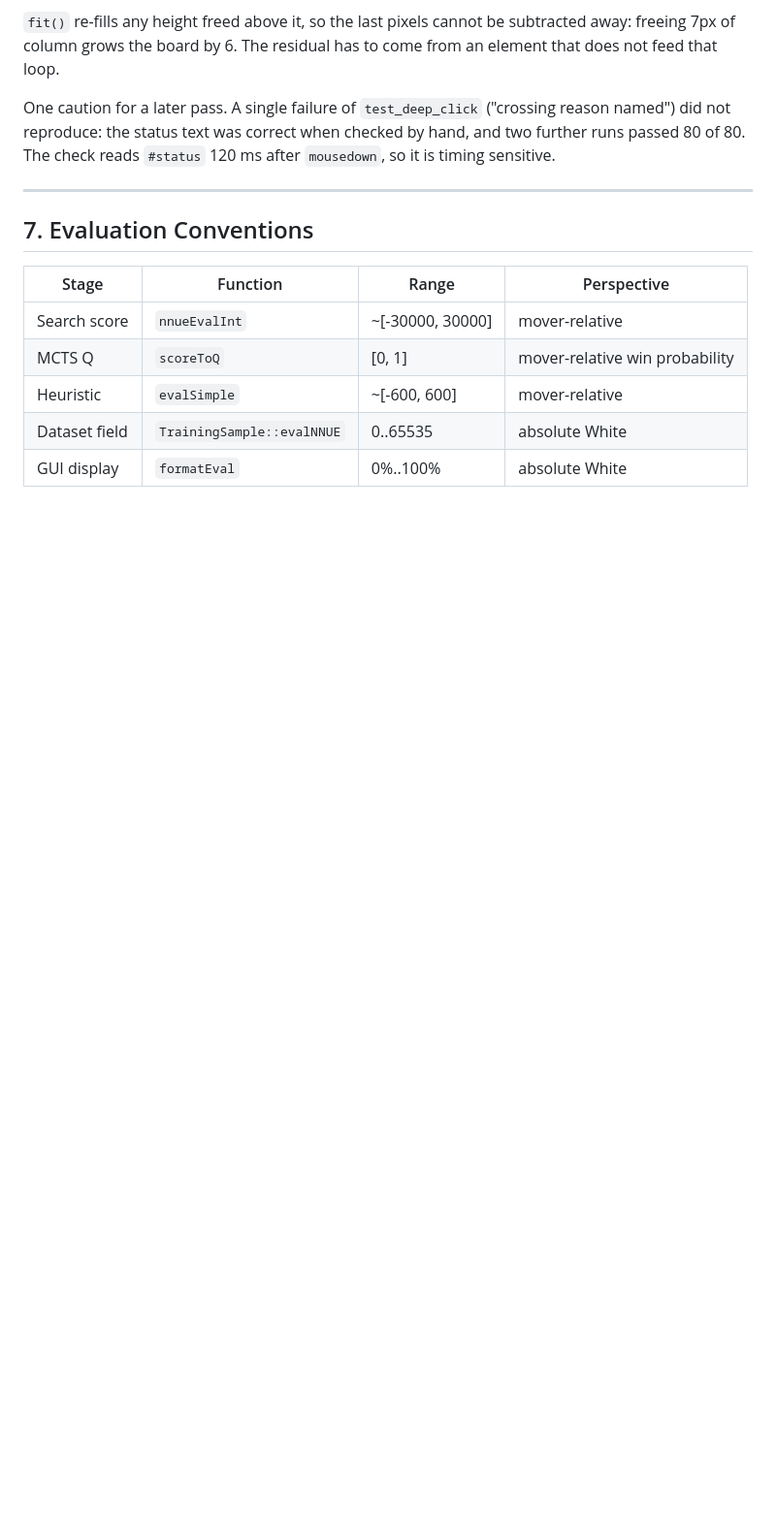
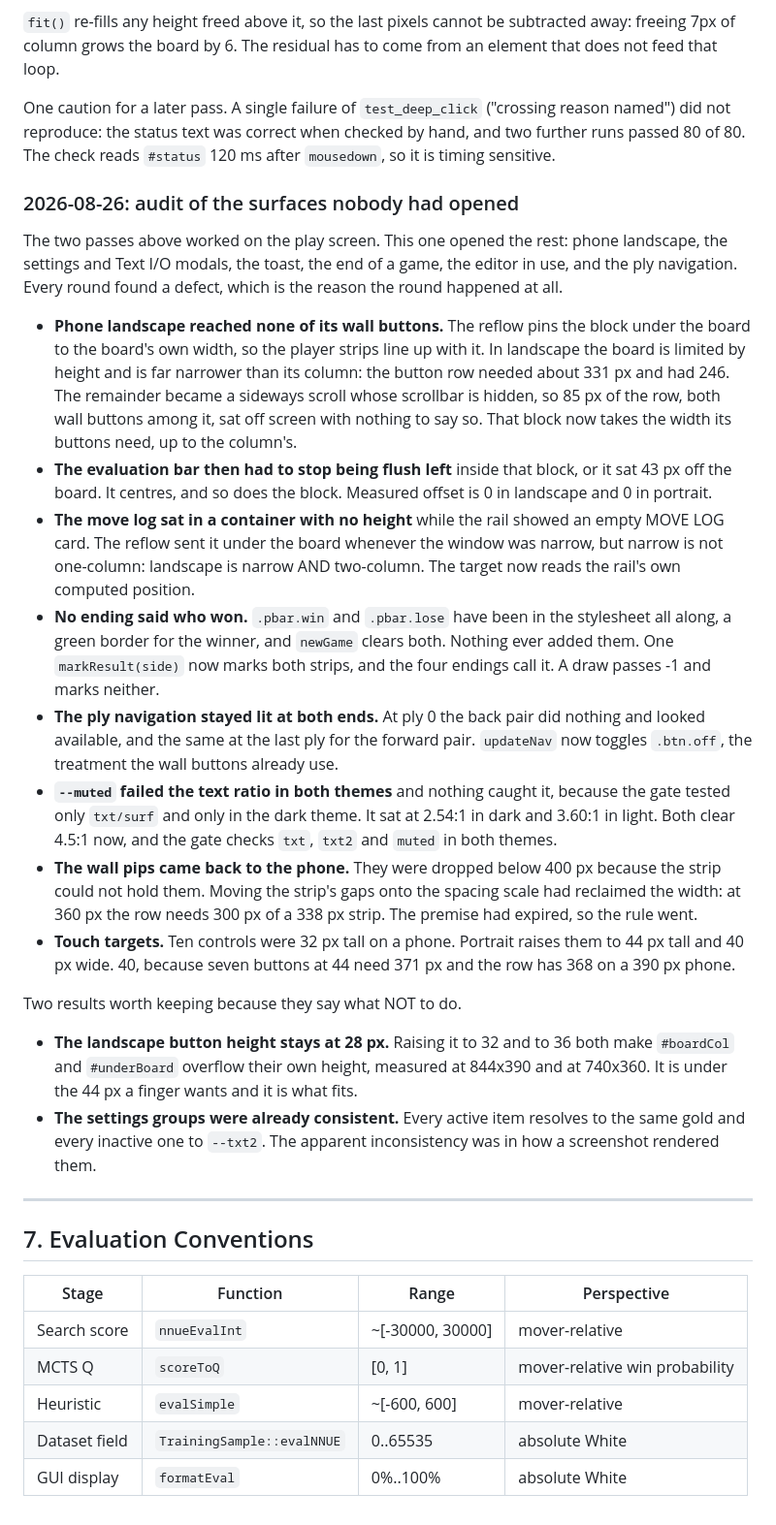
Before and after one commit to gitzambrano/zquoridor, a Markdown page: status.md, the part around the change. Shown at 97% size. GitHub-like rendering; blank space fills up the shorter version.

Commit message:
docs: record the audit of the unopened surfaces
Section 6 gains the 2026-08-26 audit round: phone landscape, the
modals, the toast, the end of a game, the editor and the ply
navigation. Every surface that had not been opened before held a
defect, which is the finding worth recording.

Two entries say what not to do: the landscape button height is a
measured ceiling, not a preference, and the settings groups were
already consistent, so the apparent mismatch was in a screenshot.

Co-Authored-By: Claude Opus 5 <noreply@anthropic.com>

```diff
--- a/status.md
+++ b/status.md
@@ -962,6 +962,57 @@ One caution for a later pass. A single failure of `test_deep_click`
 checked by hand, and two further runs passed 80 of 80. The check reads
 `#status` 120 ms after `mousedown`, so it is timing sensitive.
 
+### 2026-08-26: audit of the surfaces nobody had opened
+
+The two passes above worked on the play screen. This one opened the rest:
+phone landscape, the settings and Text I/O modals, the toast, the end of a
+game, the editor in use, and the ply navigation. Every round found a defect,
+which is the reason the round happened at all.
+
+- **Phone landscape reached none of its wall buttons.** The reflow pins the
+  block under the board to the board's own width, so the player strips line up
+  with it. In landscape the board is limited by height and is far narrower than
+  its column: the button row needed about 331 px and had 246. The remainder
+  became a sideways scroll whose scrollbar is hidden, so 85 px of the row, both
+  wall buttons among it, sat off screen with nothing to say so. That block now
+  takes the width its buttons need, up to the column's.
+- **The evaluation bar then had to stop being flush left** inside that block,
+  or it sat 43 px off the board. It centres, and so does the block. Measured
+  offset is 0 in landscape and 0 in portrait.
+- **The move log sat in a container with no height** while the rail showed an
+  empty MOVE LOG card. The reflow sent it under the board whenever the window
+  was narrow, but narrow is not one-column: landscape is narrow AND two-column.
+  The target now reads the rail's own computed position.
+- **No ending said who won.** `.pbar.win` and `.pbar.lose` have been in the
+  stylesheet all along, a green border for the winner, and `newGame` clears
+  both. Nothing ever added them. One `markResult(side)` now marks both strips,
+  and the four endings call it. A draw passes -1 and marks neither.
+- **The ply navigation stayed lit at both ends.** At ply 0 the back pair did
+  nothing and looked available, and the same at the last ply for the forward
+  pair. `updateNav` now toggles `.btn.off`, the treatment the wall buttons
+  already use.
+- **`--muted` failed the text ratio in both themes** and nothing caught it,
+  because the gate tested only `txt/surf` and only in the dark theme. It sat at
+  2.54:1 in dark and 3.60:1 in light. Both clear 4.5:1 now, and the gate checks
+  `txt`, `txt2` and `muted` in both themes.
+- **The wall pips came back to the phone.** They were dropped below 400 px
+  because the strip could not hold them. Moving the strip's gaps onto the
+  spacing scale had reclaimed the width: at 360 px the row needs 300 px of a
+  338 px strip. The premise had expired, so the rule went.
+- **Touch targets.** Ten controls were 32 px tall on a phone. Portrait raises
+  them to 44 px tall and 40 px wide. 40, because seven buttons at 44 need
+  371 px and the row has 368 on a 390 px phone.
+
+Two results worth keeping because they say what NOT to do.
+
+- **The landscape button height stays at 28 px.** Raising it to 32 and to 36
+  both make `#boardCol` and `#underBoard` overflow their own height, measured
+  at 844x390 and at 740x360. It is under the 44 px a finger wants and it is
+  what fits.
+- **The settings groups were already consistent.** Every active item resolves
+  to the same gold and every inactive one to `--txt2`. The apparent
+  inconsistency was in how a screenshot rendered them.
+
 ---
 
 ## 7. Evaluation Conventions
```
